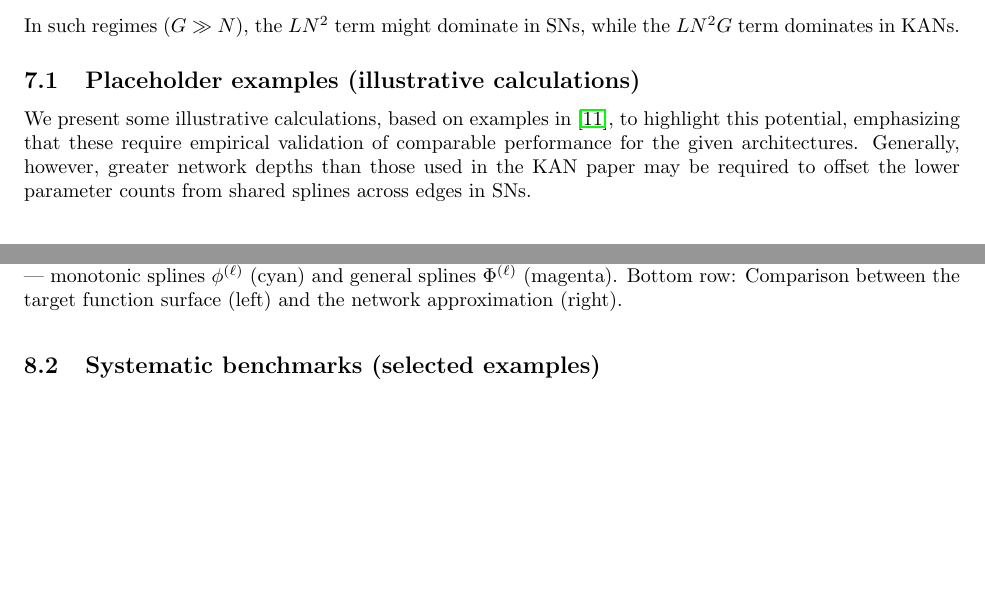
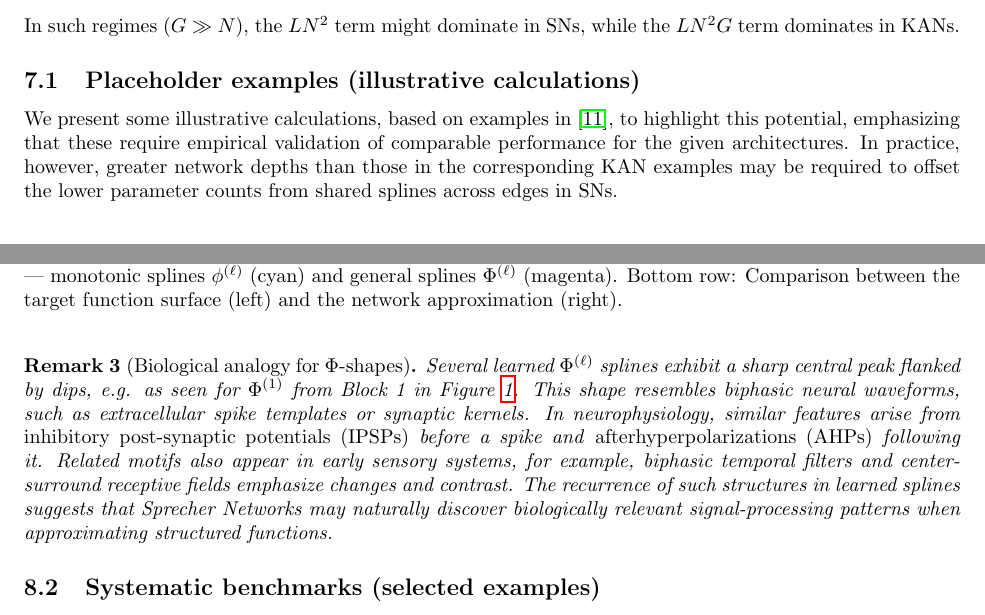
Before and after one commit to Zelaron/Sprecher-Network, a LaTeX paper (SN.tex): two parts of pages 11 and 13 of 17 before the commit and two parts of pages 11 and 13 of 18 after it, joined at a grey line, cut so that both start at the same text, the shorter picture padded with empty space. Compiled offline with pdfLaTeX.

Commit message:
Add files via upload

```diff
--- a/SN.tex
+++ b/SN.tex
@@ -438,7 +438,7 @@ This suggests that SNs have the \emph{potential} for significant parameter savin
 In such regimes ($G \gg N$), the $L N^2$ term might dominate in SNs, while the $L N^2 G$ term dominates in KANs.
 
 \subsection{Placeholder examples (illustrative calculations)}
-We present some illustrative calculations, based on examples in \cite{liu2024kan}, to highlight this potential, emphasizing that these require empirical validation of comparable performance for the given architectures. Generally, however, greater network depths than those used in the KAN paper may be required to offset the lower parameter counts from shared splines across edges in SNs.
+We present some illustrative calculations, based on examples in \cite{liu2024kan}, to highlight this potential, emphasizing that these require empirical validation of comparable performance for the given architectures. In practice, however, greater network depths than those in the corresponding KAN examples may be required to offset the lower parameter counts from shared splines across edges in SNs.
 
 \paragraph{PDE solving example (KAN Ref \S 3.4):}
 KAN architecture $[2, 10, 1]$, reported effective. $N_{in}=2, N_{hid}=10, N_{out}=1$.
@@ -484,6 +484,10 @@ These examples demonstrate the feasibility of training SNs and the potential int
 \caption{Visualization of a trained Sprecher Network with architecture \texorpdfstring{$2\to[20,20,20,20,20]\to2$}{2 -> [20,...] -> 2} (5 hidden layers, 6 blocks total), approximating a vector-valued function $f(x,y)=((\exp(\sin(\pi x)+y^2)-1)/7,\; \frac{1}{4}y+\frac{1}{5}y^2-x^3+\frac{1}{5}\sin(7x))$. Top row: Learned spline functions for each block ($\phi^{(\ell)}$ in cyan, $\Phi^{(\ell)}$ in magenta). Bottom row: Comparison between the target surfaces and the network outputs for both output dimensions (dim 0 left, dim 1 right; target=viridis/blue-green, prediction=autumn/red-yellow overlay).}
 \label{fig:twovarsprechervector_revised}
 \end{figure}
+
+\begin{remark}[Biological analogy for $\Phi$-shapes]
+Several learned $\Phi^{(\ell)}$ splines exhibit a sharp central peak flanked by dips, e.g. as seen for $\Phi^{(1)}$ from Block~1 in Figure~\ref{fig:twovarsprecher_revised}. This shape resembles biphasic neural waveforms, such as extracellular spike templates or synaptic kernels. In neurophysiology, similar features arise from \emph{inhibitory post-synaptic potentials (IPSPs)} before a spike and \emph{afterhyperpolarizations (AHPs)} following it. Related motifs also appear in early sensory systems, for example, biphasic temporal filters and center-surround receptive fields emphasize changes and contrast. The recurrence of such structures in learned splines suggests that Sprecher Networks may naturally discover biologically relevant signal-processing patterns when approximating structured functions.
+\end{remark}
 
 \subsection{Systematic benchmarks (selected examples)}
 To provide more quantitative insight, we illustrate SNs in a few examples from the KAN article, focusing on parameter efficiency and scaling. (Actual execution of these experiments is needed for confirmation; the placeholder numbers of parameters for the SNs below may need to be significantly higher.)
```
Also changed, not shown: SN.pdf.
